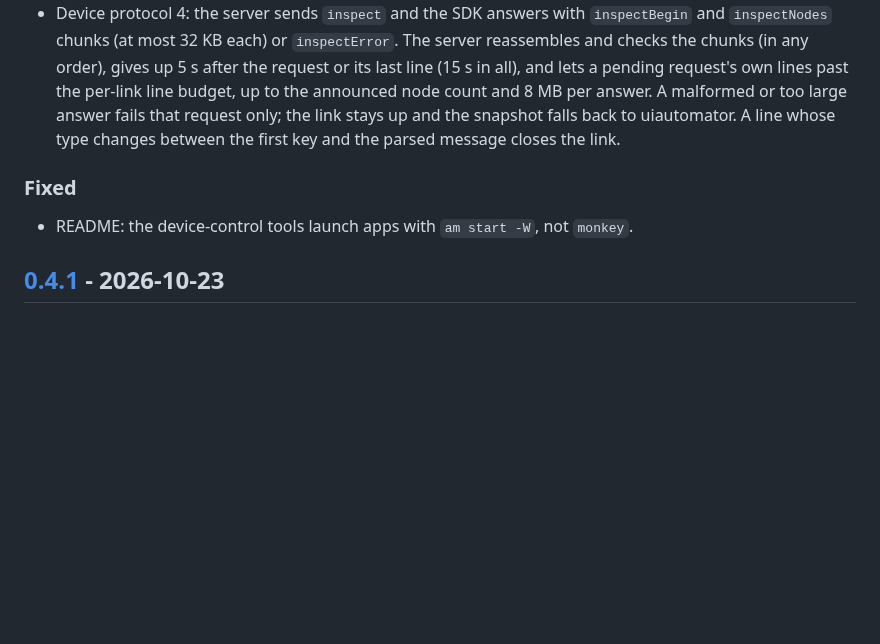
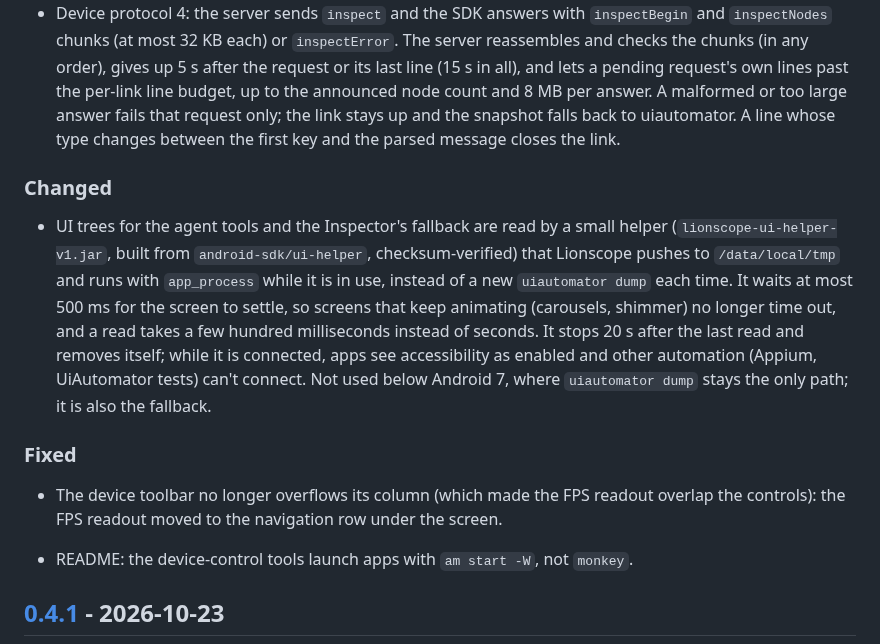
Before and after one commit to risyadul/Lionscope, a Markdown page: CHANGELOG.md, the part around one of its changes. GitHub-like rendering; blank space fills up the shorter version.

```diff
--- a/CHANGELOG.md
+++ b/CHANGELOG.md
@@ -43,7 +45,20 @@ All notable changes to Lionscope are documented here. The format is based on
   request only; the link stays up and the snapshot falls back to uiautomator. A line whose type changes between
   the first key and the parsed message closes the link.
 
+### Changed
+
+- UI trees for the agent tools and the Inspector's fallback are read by a small helper
+  (`lionscope-ui-helper-v1.jar`, built from `android-sdk/ui-helper`, checksum-verified) that Lionscope pushes to
+  `/data/local/tmp` and runs with `app_process` while it is in use, instead of a new `uiautomator dump` each time. It
+  waits at most 500 ms for the screen to settle, so screens that keep animating (carousels, shimmer) no longer time
+  out, and a read takes a few hundred milliseconds instead of seconds. It stops 20 s after the last read and removes
+  itself; while it is connected, apps see accessibility as enabled and other automation (Appium, UiAutomator tests)
+  can't connect. Not used below Android 7, where `uiautomator dump` stays the only path; it is also the fallback.
+
 ### Fixed
+
+- The device toolbar no longer overflows its column (which made the FPS readout overlap the controls): the FPS
+  readout moved to the navigation row under the screen.
 
 - README: the device-control tools launch apps with `am start -W`, not `monkey`.
 
```
Also changed, not shown: other parts of CHANGELOG.md (+4 -1 lines), README.md (+5 -3 lines), cli/README.md (+1 -1 lines), docs/images/dashboard-inspector.png (added), 9 other files.
